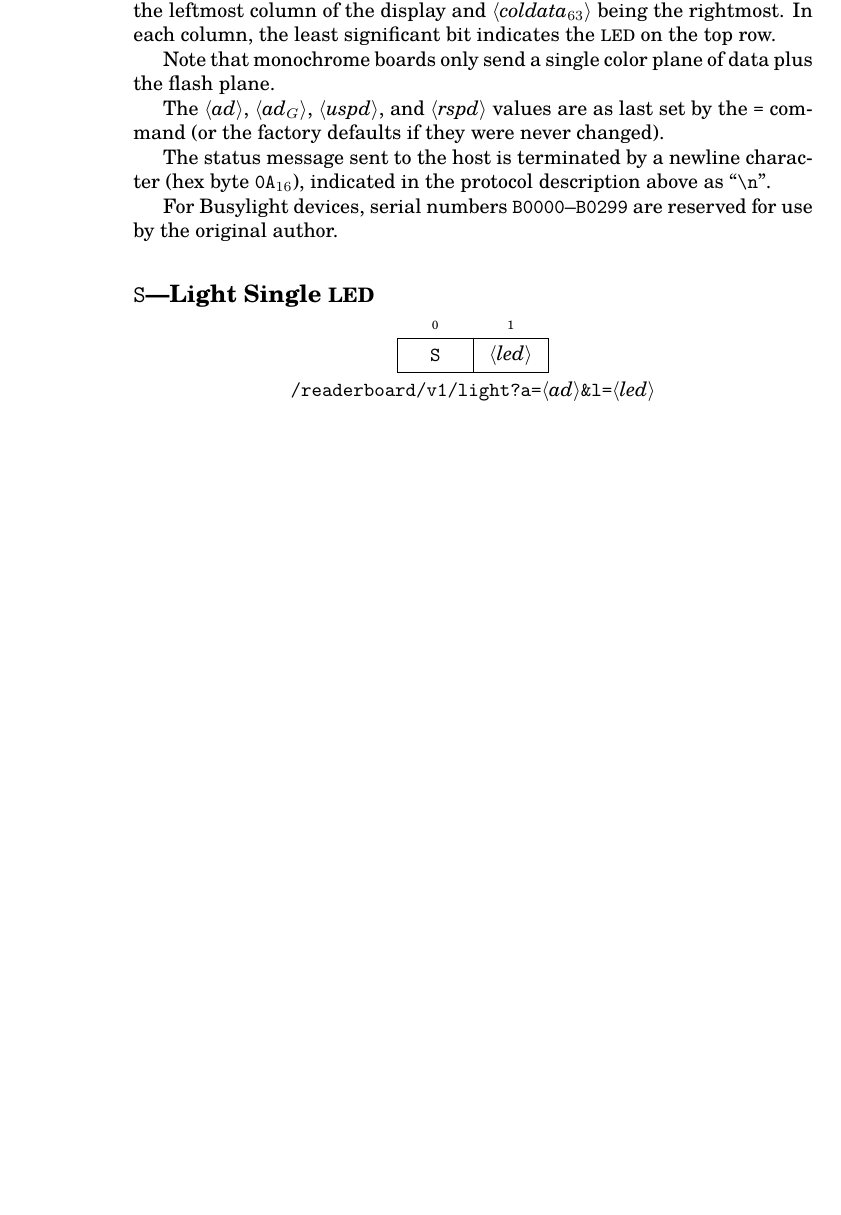
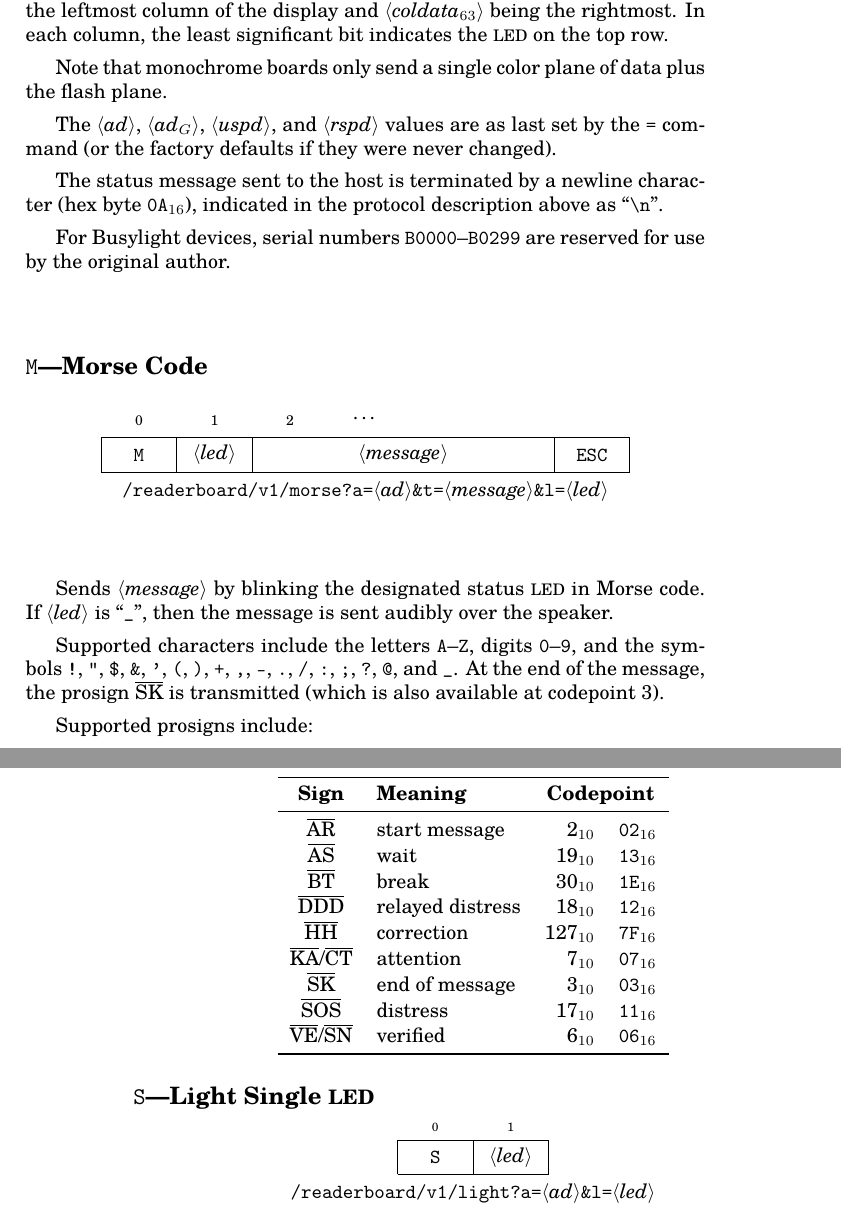
Before and after one commit to MadScienceZone/readerboard, a LaTeX book (doc/readerboard.tex): part of page 32 of 67 before the commit and two parts of pages 33 and 34 of 69 after it, the two joined at a grey line, cut so that both start at the same text, the shorter picture padded with empty space. Compiled offline with pdfLaTeX.

Commit message:
morse, etc

```diff
--- a/doc/readerboard.tex
+++ b/doc/readerboard.tex
@@ -1934,6 +1981,51 @@ indicated in the protocol description above as ``\z{\textbackslash n}''.
 
 For Busylight devices, serial numbers \z{B0000}--\z{B0299} are reserved for use by the original author.
 
+\section{\z{M}---Morse Code}
+\begin{center}
+\begin{bytefield}[endianness=little,bitwidth=0.11111\textwidth]{2}
+	%\bitheader{0-1} \\
+	\bitbox[]{1}{\scriptsize0}&
+	\bitbox[]{1}{\scriptsize1}&
+	\bitbox[]{1}{\scriptsize2}&
+	\bitbox[]{1}{\dots}\\
+	\bitbox{1}{\z{M}} &
+	\bitbox{1}{\Var*{led}} &
+	\bitbox{4}{\Var*{message}} &
+	\bitbox{1}{\z{ESC}}
+\end{bytefield}
+\\
+%	|{"m":"light","a":[|\Var*{ad$_0$}|,|\dots|],"l":[|\Var*{led}|]}|
+\begin{Coding}
+	|/readerboard/v1/morse?a=|\Var*{ad}|&t=|\Var*{message}|&l=|\Var*{led}
+\end{Coding}
+\end{center}
+
+Sends \Var*{message} by blinking the designated status \led\ in Morse code.
+If \Var*{led} is ``\z{\_}'', then the message is sent audibly over the speaker.
+
+Supported characters include the letters \z{A}--\z{Z}, digits \z0--\z9, and the symbols \z{!}, \z{"}, \z{\$},
+\z{\&}, \z{'}, \z(, \z), \z+, \z,, \z-, \z., \z/, \z:, \z;, \z?, \z{@}, and \z{\_}.
+At the end of the message, the prosign $\overline{\text{SK}}$ is transmitted (which is also available at codepoint 3).
+
+Supported prosigns include:
+\begin{center}
+	\begin{tabular}{clrr}\toprule
+		\bfseries Sign&\bfseries Meaning&\multicolumn{2}{c}{\bfseries Codepoint}\\\midrule
+		$\overline{\text{AR}}$&start message&2$_{10}$&\z{02}$_{16}$\\
+		$\overline{\text{AS}}$&wait&19$_{10}$&\z{13}$_{16}$\\
+		$\overline{\text{BT}}$&break&30$_{10}$&\z{1E}$_{16}$\\
+		$\overline{\text{DDD}}$&relayed distress&18$_{10}$&\z{12}$_{16}$\\
+		$\overline{\text{HH}}$&correction&127$_{10}$&\z{7F}$_{16}$\\
+		$\overline{\text{KA}}$/$\overline{\text{CT}}$&attention&7$_{10}$&\z{07}$_{16}$\\
+		$\overline{\text{SK}}$&end of message&3$_{10}$&\z{03}$_{16}$\\
+		$\overline{\text{SOS}}$&distress&17$_{10}$&\z{11}$_{16}$\\
+		$\overline{\text{VE}}$/$\overline{\text{SN}}$&verified&6$_{10}$&\z{06}$_{16}$\\
+		\bottomrule
+	\end{tabular}
+\end{center}
+
+
 \section{\z{S}---Light Single \led}
 \begin{center}
 \begin{bytefield}[endianness=little,bitwidth=0.11111\textwidth]{2}
```
Also changed, not shown: doc/common.tex (+1 -1 lines), firmware/readerboard/Makefile, doc/readerboard.tex (48 more changed lines), 6 other files.
